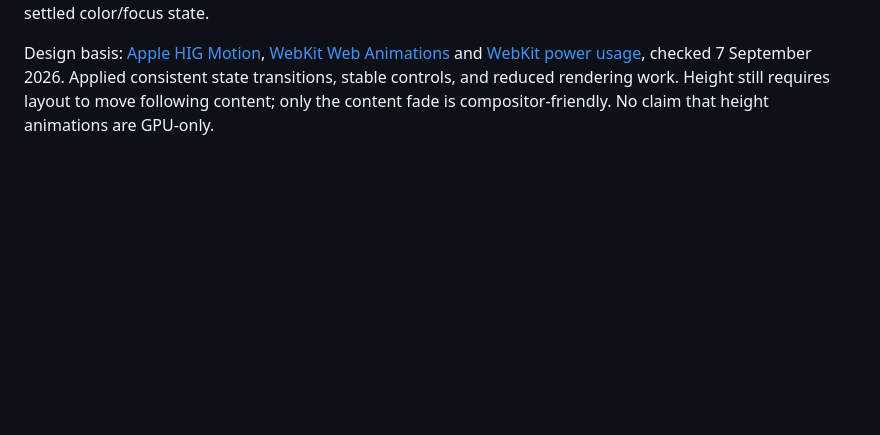
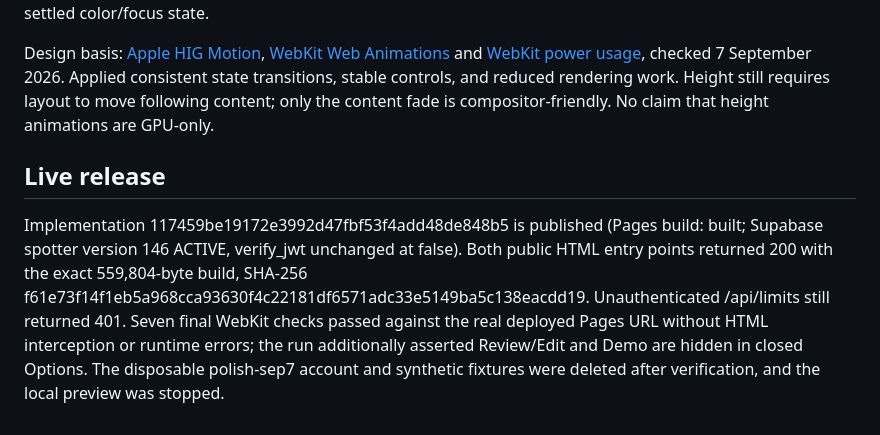
Before and after one commit to SimeonRinkenberger/spotter, a Markdown page: design/WORKOUT-POLISH-2026-09-07.md, the part around the change. GitHub-like rendering; blank space fills up the shorter version.

Commit message:
Record live WebKit verification of workout menu polish

```diff
--- a/design/WORKOUT-POLISH-2026-09-07.md
+++ b/design/WORKOUT-POLISH-2026-09-07.md
@@ -18,3 +18,6 @@ The actual-app Chrome walkthrough passed 25 checks, including hidden-by-default
 A final Chrome run at 4x CPU slowdown measured 0px horizontal shift (previously 32.09px); sampled frame-gap p95 was about 16.7ms. This is a desktop diagnostic, not an iPhone FPS guarantee. Physical iPhone/PWA, 120Hz, native date picker and assistive-technology behavior remain unverified. Evidence: workout-polish-evidence/2026-09-07. The scheduling-field fix from 4177ac9 is included; its evidence screenshots now show settled color/focus state.
 
 Design basis: [Apple HIG Motion](https://developer.apple.com/design/human-interface-guidelines/motion), [WebKit Web Animations](https://webkit.org/blog/10266/web-animations-in-safari-13-1/) and [WebKit power usage](https://webkit.org/blog/8970/how-web-content-can-affect-power-usage/), checked 7 September 2026. Applied consistent state transitions, stable controls, and reduced rendering work. Height still requires layout to move following content; only the content fade is compositor-friendly. No claim that height animations are GPU-only.
+
+## Live release
+Implementation 117459be19172e3992d47fbf53f4add48de848b5 is published (Pages build: built; Supabase spotter version 146 ACTIVE, verify_jwt unchanged at false). Both public HTML entry points returned 200 with the exact 559,804-byte build, SHA-256 f61e73f14f1eb5a968cca93630f4c22181df6571adc33e5149ba5c138eacdd19. Unauthenticated /api/limits still returned 401. Seven final WebKit checks passed against the real deployed Pages URL without HTML interception or runtime errors; the run additionally asserted Review/Edit and Demo are hidden in closed Options. The disposable polish-sep7 account and synthetic fixtures were deleted after verification, and the local preview was stopped.
```
